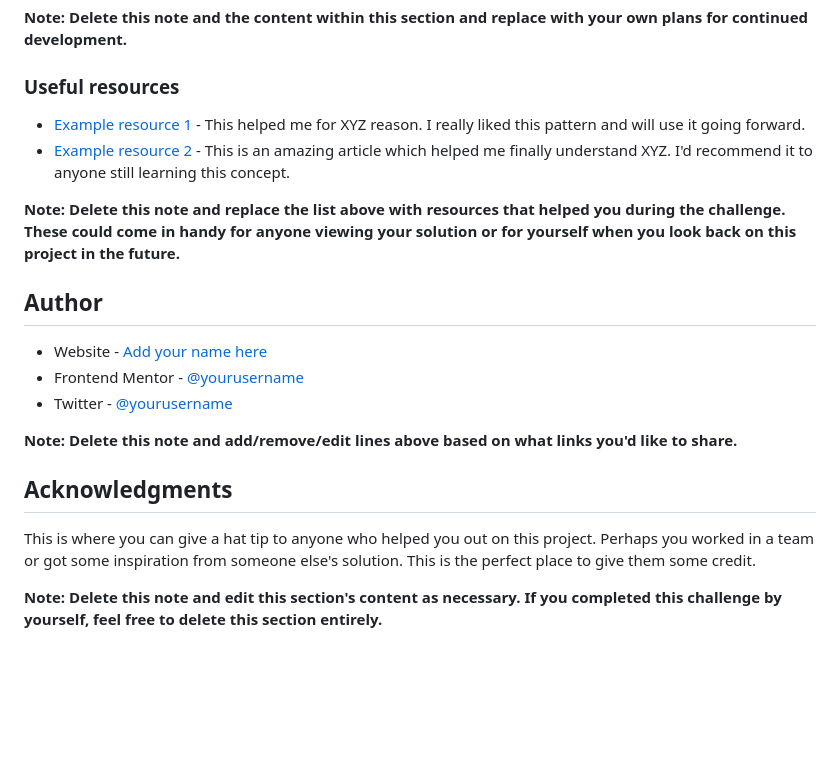
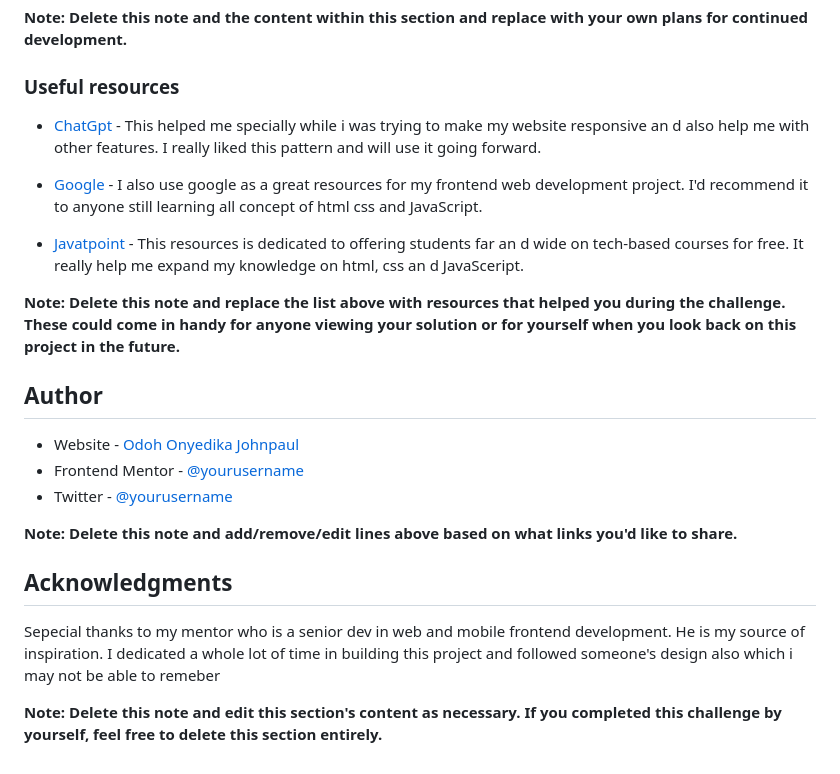
Before and after one commit to Jptech18/contact-form-main, a Markdown page: README-template.md, the part around the change printed below. Drawn GitHub-style; blank space fills up the shorter version.

```diff
--- a/README-template.md
+++ b/README-template.md
@@ -97,14 +210,17 @@ Use this section to outline areas that you want to continue focusing on in futur
 
 ### Useful resources
 
-- [Example resource 1](https://www.example.com) - This helped me for XYZ reason. I really liked this pattern and will use it going forward.
-- [Example resource 2](https://www.example.com) - This is an amazing article which helped me finally understand XYZ. I'd recommend it to anyone still learning this concept.
+- [ChatGpt](https://www.chatgpt.com) - This helped me specially while i was trying to make my website responsive an d also help me with other features. I really liked this pattern and will use it going forward.
+
+- [Google](https://www.googole.com) - I also use google as a great resources for my frontend web development project. I'd recommend it to anyone still learning all concept of html css and JavaScript.
+
+- [Javatpoint](https//:www.javatpiont.com) - This resources is dedicated to offering students far an d wide on tech-based courses for free. It really help me expand my knowledge  on html, css an d JavaSceript.
 
 **Note: Delete this note and replace the list above with resources that helped you during the challenge. These could come in handy for anyone viewing your solution or for yourself when you look back on this project in the future.**
 
 ## Author
 
-- Website - [Add your name here](https://www.your-site.com)
+- Website - [Odoh Onyedika Johnpaul](https://www.your-site.com)
 - Frontend Mentor - [@yourusername](https://www.frontendmentor.io/profile/yourusername)
 - Twitter - [@yourusername](https://www.twitter.com/yourusername)
 
@@ -112,6 +228,7 @@ Use this section to outline areas that you want to continue focusing on in futur
 
 ## Acknowledgments
 
-This is where you can give a hat tip to anyone who helped you out on this project. Perhaps you worked in a team or got some inspiration from someone else's solution. This is the perfect place to give them some credit.
+Sepecial thanks to my mentor who is a senior dev in web and mobile frontend development. He is my source of inspiration. I dedicated a whole lot of time in building this project and followed someone's design also which
+i may not be able to remeber
 
 **Note: Delete this note and edit this section's content as necessary. If you completed this challenge by yourself, feel free to delete this section entirely.**
```
Also changed, not shown: other parts of README-template.md (+122 -9 lines).
